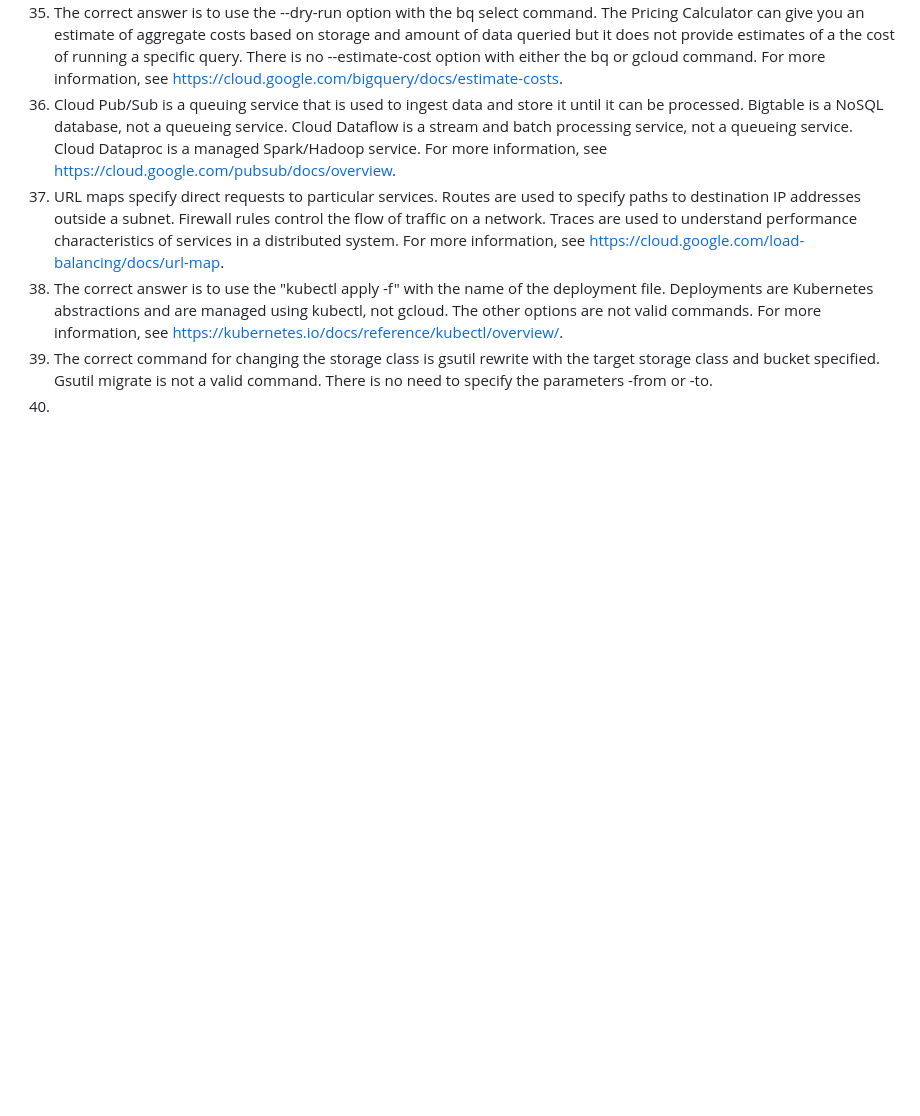
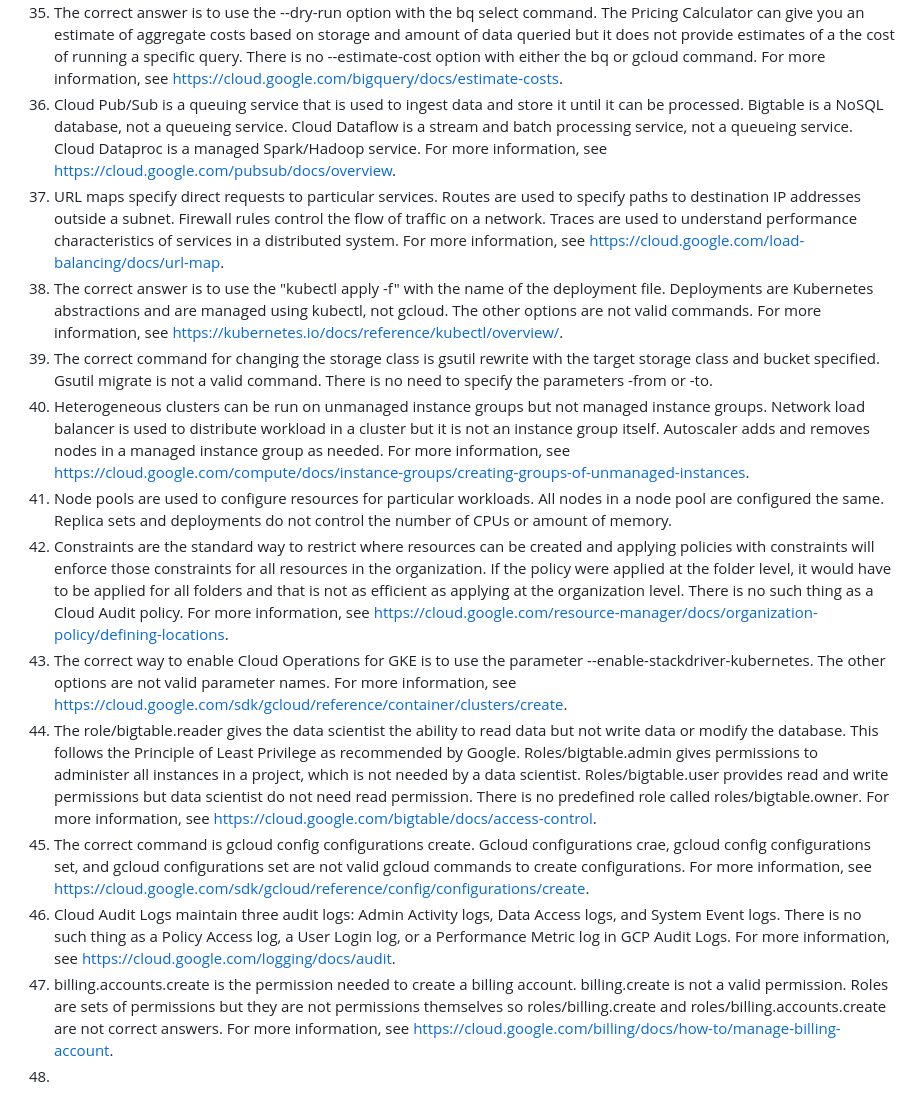
Before and after one commit to SudhakarAnemu/Cloud-DevOps-SRE, a Markdown page: Cloud/GCP/ExampPoints.md, the part around the change. Drawn GitHub-style; blank space fills up the shorter version.

```diff
--- a/Cloud/GCP/ExampPoints.md
+++ b/Cloud/GCP/ExampPoints.md
@@ -40,4 +40,12 @@
 37. URL maps specify direct requests to particular services. Routes are used to specify paths to destination IP addresses outside a subnet. Firewall rules control the flow of traffic on a network. Traces are used to understand performance characteristics of services in a distributed system. For more information, see https://cloud.google.com/load-balancing/docs/url-map.
 38. The correct answer is to use the "kubectl apply -f" with the name of the deployment file. Deployments are Kubernetes abstractions and are managed using kubectl, not gcloud. The other options are not valid commands. For more information, see https://kubernetes.io/docs/reference/kubectl/overview/.
 39. The correct command for changing the storage class is gsutil rewrite with the target storage class and bucket specified. Gsutil migrate is not a valid command. There is no need to specify the parameters -from or -to.
-40.
+40. Heterogeneous clusters can be run on unmanaged instance groups but not managed instance groups. Network load balancer is used to distribute workload in a cluster but it is not an instance group itself. Autoscaler adds and removes nodes in a managed instance group as needed. For more information, see https://cloud.google.com/compute/docs/instance-groups/creating-groups-of-unmanaged-instances.
+41. Node pools are used to configure resources for particular workloads. All nodes in a node pool are configured the same. Replica sets and deployments do not control the number of CPUs or amount of memory.
+42. Constraints are the standard way to restrict where resources can be created and applying policies with constraints will enforce those constraints for all resources in the organization. If the policy were applied at the folder level, it would have to be applied for all folders and that is not as efficient as applying at the organization level. There is no such thing as a Cloud Audit policy. For more information, see https://cloud.google.com/resource-manager/docs/organization-policy/defining-locations.
+43. The correct way to enable Cloud Operations for GKE is to use the parameter --enable-stackdriver-kubernetes. The other options are not valid parameter names. For more information, see https://cloud.google.com/sdk/gcloud/reference/container/clusters/create.
+44. The role/bigtable.reader gives the data scientist the ability to read data but not write data or modify the database. This follows the Principle of Least Privilege as recommended by Google. Roles/bigtable.admin gives permissions to administer all instances in a project, which is not needed by a data scientist. Roles/bigtable.user provides read and write permissions but data scientist do not need read permission. There is no predefined role called roles/bigtable.owner. For more information, see https://cloud.google.com/bigtable/docs/access-control.
+45. The correct command is gcloud config configurations create. Gcloud configurations crae, gcloud config configurations set, and gcloud configurations set are not valid gcloud commands to create configurations. For more information, see https://cloud.google.com/sdk/gcloud/reference/config/configurations/create.
+46. Cloud Audit Logs maintain three audit logs: Admin Activity logs, Data Access logs, and System Event logs. There is no such thing as a Policy Access log, a User Login log, or a Performance Metric log in GCP Audit Logs. For more information, see https://cloud.google.com/logging/docs/audit.
+47. billing.accounts.create is the permission needed to create a billing account. billing.create is not a valid permission. Roles are sets of permissions but they are not permissions themselves so roles/billing.create and roles/billing.accounts.create are not correct answers. For more information, see https://cloud.google.com/billing/docs/how-to/manage-billing-account.
+48.
```
